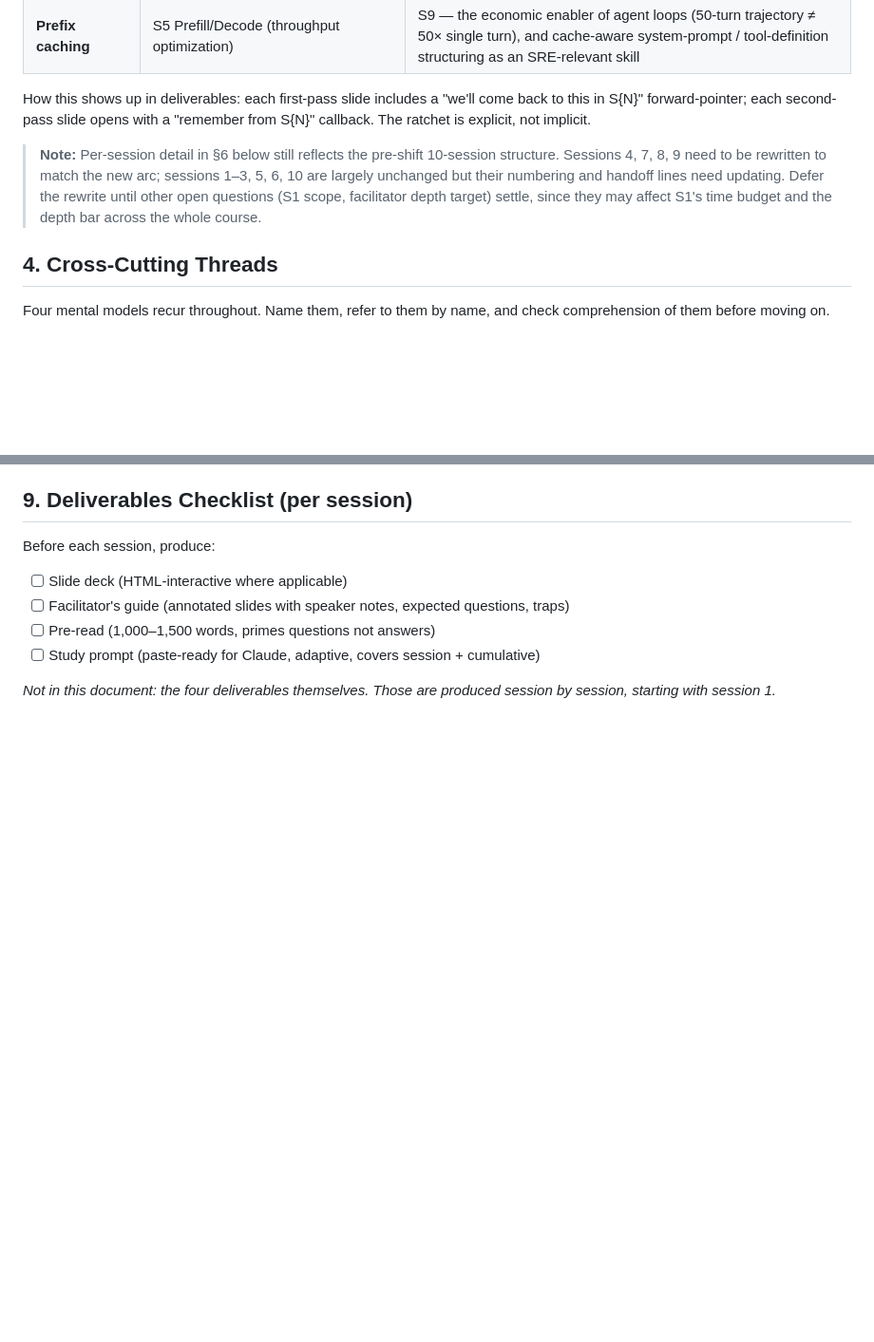
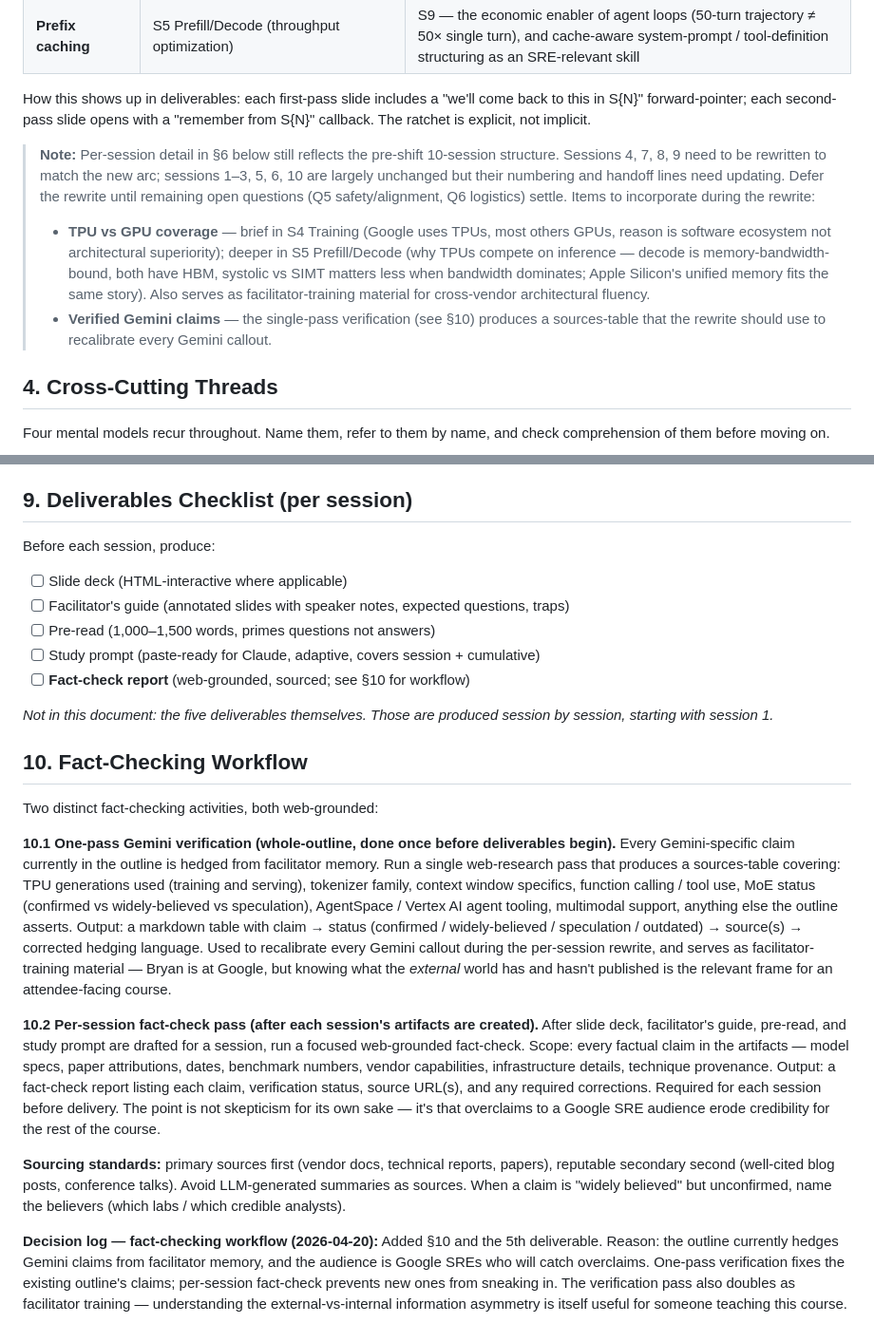
Before and after one commit to bryantinsley/life-of-an-agent, a Markdown page: course_master_outline.md, 2 parts joined by grey strips. Shown at 95% size. Rendered like a GitHub page; blank space fills up the shorter version.

Commit message:
Add TPU/GPU coverage plan, Gemini verification pass, fact-check stage
Three Q3 decisions externalized:
- TPU vs GPU coverage planned for S4 (brief) and S5 (deeper); placement
  noted in the deferred-rewrite list.
- One-pass Gemini verification documented in new §10.1 — produces a
  sources-table to be applied during per-session rewrite.
- Per-session fact-check pass added as 5th deliverable; workflow in §10.2.

Reason: audience is Google SREs who will catch overclaims; existing
outline hedges Gemini specifics from memory and needs grounding.

```diff
--- a/course_master_outline.md
+++ b/course_master_outline.md
@@ -60,7 +60,9 @@ Several foundational concepts get the two-pass treatment: brief introduction at
 
 How this shows up in deliverables: each first-pass slide includes a "we'll come back to this in S{N}" forward-pointer; each second-pass slide opens with a "remember from S{N}" callback. The ratchet is explicit, not implicit.
 
-> **Note:** Per-session detail in §6 below still reflects the pre-shift 10-session structure. Sessions 4, 7, 8, 9 need to be rewritten to match the new arc; sessions 1–3, 5, 6, 10 are largely unchanged but their numbering and handoff lines need updating. Defer the rewrite until other open questions (S1 scope, facilitator depth target) settle, since they may affect S1's time budget and the depth bar across the whole course.
+> **Note:** Per-session detail in §6 below still reflects the pre-shift 10-session structure. Sessions 4, 7, 8, 9 need to be rewritten to match the new arc; sessions 1–3, 5, 6, 10 are largely unchanged but their numbering and handoff lines need updating. Defer the rewrite until remaining open questions (Q5 safety/alignment, Q6 logistics) settle. Items to incorporate during the rewrite:
+> - **TPU vs GPU coverage** — brief in S4 Training (Google uses TPUs, most others GPUs, reason is software ecosystem not architectural superiority); deeper in S5 Prefill/Decode (why TPUs compete on inference — decode is memory-bandwidth-bound, both have HBM, systolic vs SIMT matters less when bandwidth dominates; Apple Silicon's unified memory fits the same story). Also serves as facilitator-training material for cross-vendor architectural fluency.
+> - **Verified Gemini claims** — the single-pass verification (see §10) produces a sources-table that the rewrite should use to recalibrate every Gemini callout.
 
 ## 4. Cross-Cutting Threads
 
@@ -629,5 +631,20 @@ Before each session, produce:
 - [ ] Facilitator's guide (annotated slides with speaker notes, expected questions, traps)
 - [ ] Pre-read (1,000–1,500 words, primes questions not answers)
 - [ ] Study prompt (paste-ready for Claude, adaptive, covers session + cumulative)
+- [ ] **Fact-check report** (web-grounded, sourced; see §10 for workflow)
 
-*Not in this document: the four deliverables themselves. Those are produced session by session, starting with session 1.*
+*Not in this document: the five deliverables themselves. Those are produced session by session, starting with session 1.*
+
+## 10. Fact-Checking Workflow
+
+Two distinct fact-checking activities, both web-grounded:
+
+**10.1 One-pass Gemini verification (whole-outline, done once before deliverables begin).**
+Every Gemini-specific claim currently in the outline is hedged from facilitator memory. Run a single web-research pass that produces a sources-table covering: TPU generations used (training and serving), tokenizer family, context window specifics, function calling / tool use, MoE status (confirmed vs widely-believed vs speculation), AgentSpace / Vertex AI agent tooling, multimodal support, anything else the outline asserts. Output: a markdown table with claim → status (confirmed / widely-believed / speculation / outdated) → source(s) → corrected hedging language. Used to recalibrate every Gemini callout during the per-session rewrite, and serves as facilitator-training material — Bryan is at Google, but knowing what the *external* world has and hasn't published is the relevant frame for an attendee-facing course.
+
+**10.2 Per-session fact-check pass (after each session's artifacts are created).**
+After slide deck, facilitator's guide, pre-read, and study prompt are drafted for a session, run a focused web-grounded fact-check. Scope: every factual claim in the artifacts — model specs, paper attributions, dates, benchmark numbers, vendor capabilities, infrastructure details, technique provenance. Output: a fact-check report listing each claim, verification status, source URL(s), and any required corrections. Required for each session before delivery. The point is not skepticism for its own sake — it's that overclaims to a Google SRE audience erode credibility for the rest of the course.
+
+**Sourcing standards:** primary sources first (vendor docs, technical reports, papers), reputable secondary second (well-cited blog posts, conference talks). Avoid LLM-generated summaries as sources. When a claim is "widely believed" but unconfirmed, name the believers (which labs / which credible analysts).
+
+**Decision log — fact-checking workflow (2026-04-20):** Added §10 and the 5th deliverable. Reason: the outline currently hedges Gemini claims from facilitator memory, and the audience is Google SREs who will catch overclaims. One-pass verification fixes the existing outline's claims; per-session fact-check prevents new ones from sneaking in. The verification pass also doubles as facilitator training — understanding the external-vs-internal information asymmetry is itself useful for someone teaching this course.
```
